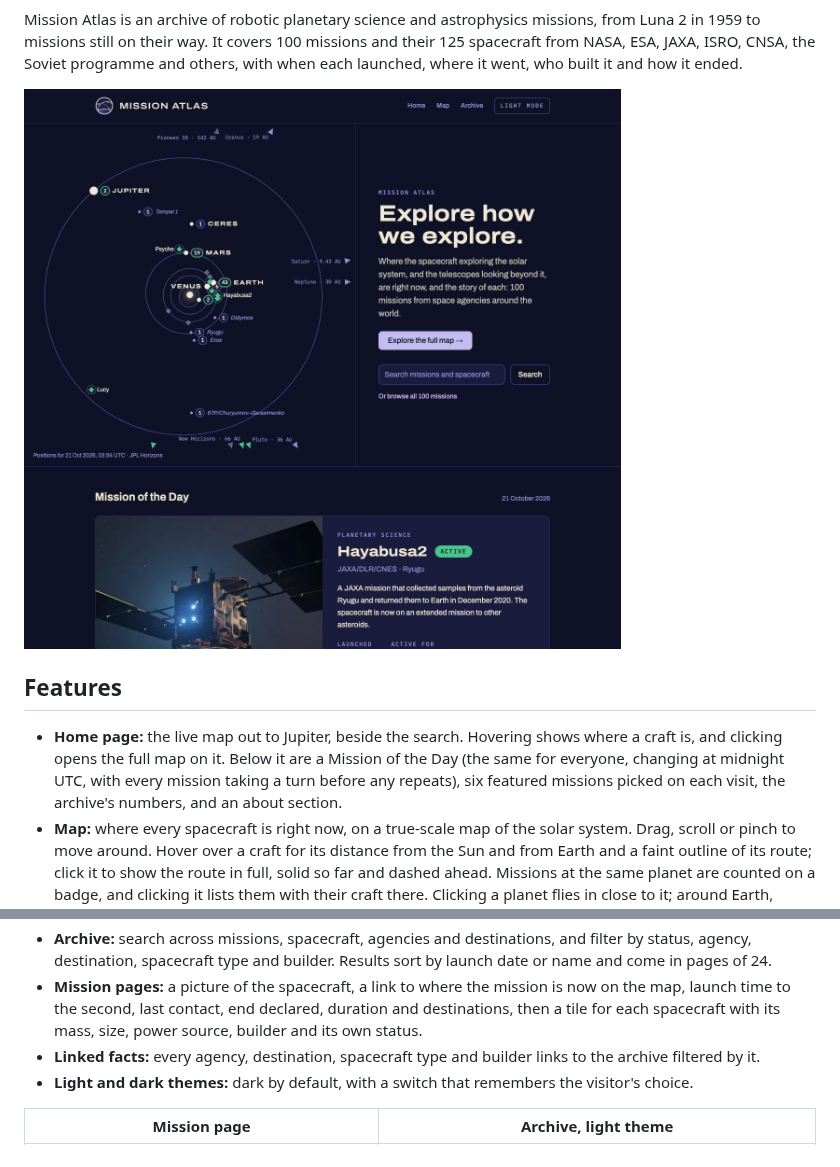
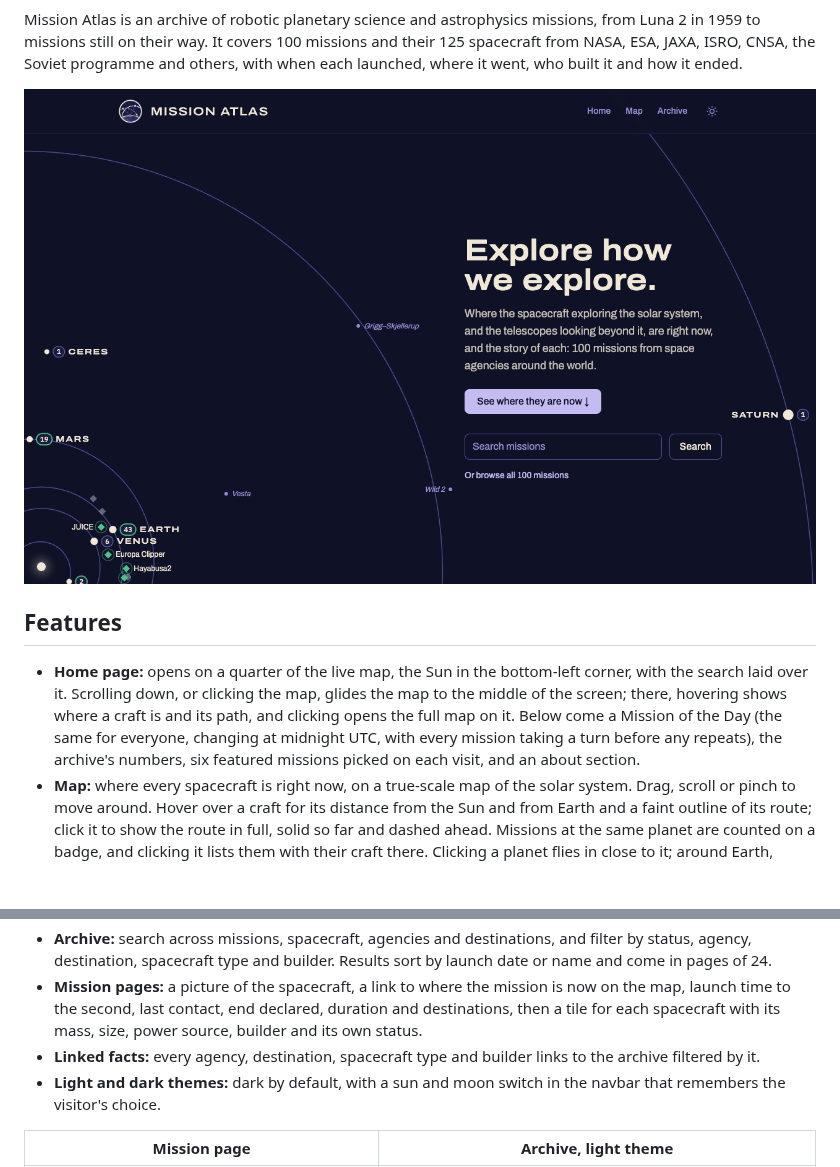
Before and after one commit to haygenwarren/mission-atlas, a Markdown page: README.md, 2 parts joined by grey strips. Rendered like a GitHub page; pictures changed too: docs/screenshots/home.png; blank space fills up the shorter version.

```diff
--- a/README.md
+++ b/README.md
@@ -11,13 +11,13 @@ Mission Atlas is an archive of robotic planetary science and astrophysics missio
 
 ## Features
 
-- **Home page:** the live map out to Jupiter, beside the search. Hovering shows where a craft is, and clicking opens the full map on it. Below it are a Mission of the Day (the same for everyone, changing at midnight UTC, with every mission taking a turn before any repeats), six featured missions picked on each visit, the archive's numbers, and an about section.
+- **Home page:** opens on a quarter of the live map, the Sun in the bottom-left corner, with the search laid over it. Scrolling down, or clicking the map, glides the map to the middle of the screen; there, hovering shows where a craft is and its path, and clicking opens the full map on it. Below come a Mission of the Day (the same for everyone, changing at midnight UTC, with every mission taking a turn before any repeats), the archive's numbers, six featured missions picked on each visit, and an about section.
 - **Map:** where every spacecraft is right now, on a true-scale map of the solar system. Drag, scroll or pinch to move around. Hover over a craft for its distance from the Sun and from Earth and a faint outline of its route; click it to show the route in full, solid so far and dashed ahead. Missions at the same planet are counted on a badge, and clicking it lists them with their craft there. Clicking a planet flies in close to it; around Earth, Jupiter and Saturn the moons then separate out on their orbits, each with its own count. Active missions pulse softly. Markers at the edge point to things out of view; clicking one zooms out to it. A list beside the map searches and filters the missions (active or ended, in flight or at a planet, by agency), narrowing what the map shows; hovering a mission there highlights it, and clicking flies to it.
 - **Pictures:** a picture of each mission's spacecraft, freely licensed and credited, on its page, its tile and its card on the map.
 - **Archive:** search across missions, spacecraft, agencies and destinations, and filter by status, agency, destination, spacecraft type and builder. Results sort by launch date or name and come in pages of 24.
 - **Mission pages:** a picture of the spacecraft, a link to where the mission is now on the map, launch time to the second, last contact, end declared, duration and destinations, then a tile for each spacecraft with its mass, size, power source, builder and its own status.
 - **Linked facts:** every agency, destination, spacecraft type and builder links to the archive filtered by it.
-- **Light and dark themes:** dark by default, with a switch that remembers the visitor's choice.
+- **Light and dark themes:** dark by default, with a sun and moon switch in the navbar that remembers the visitor's choice.
 
 | Mission page | Archive, light theme |
 | --- | --- |
```
Also changed, not shown: 6 other files.
